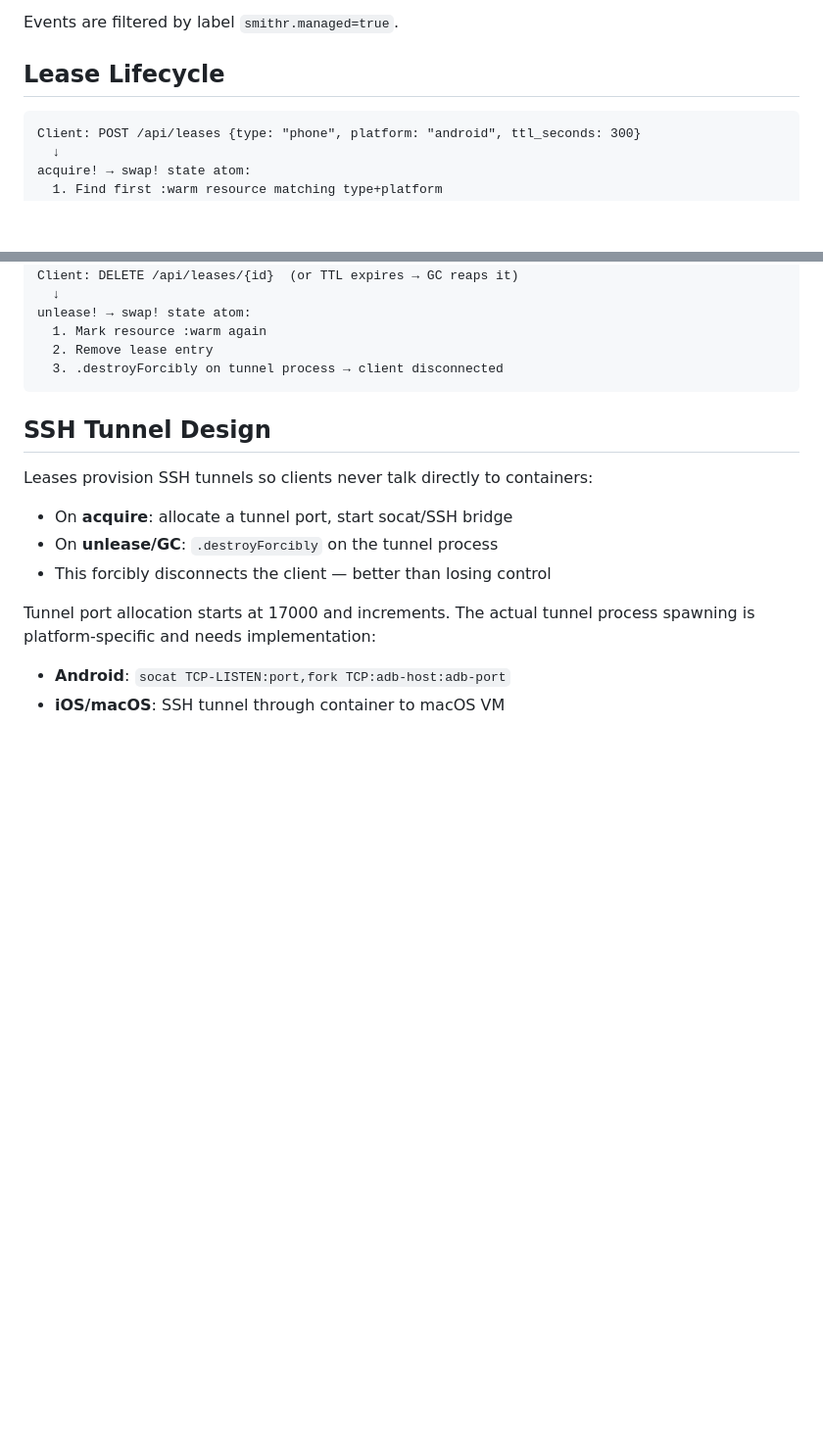
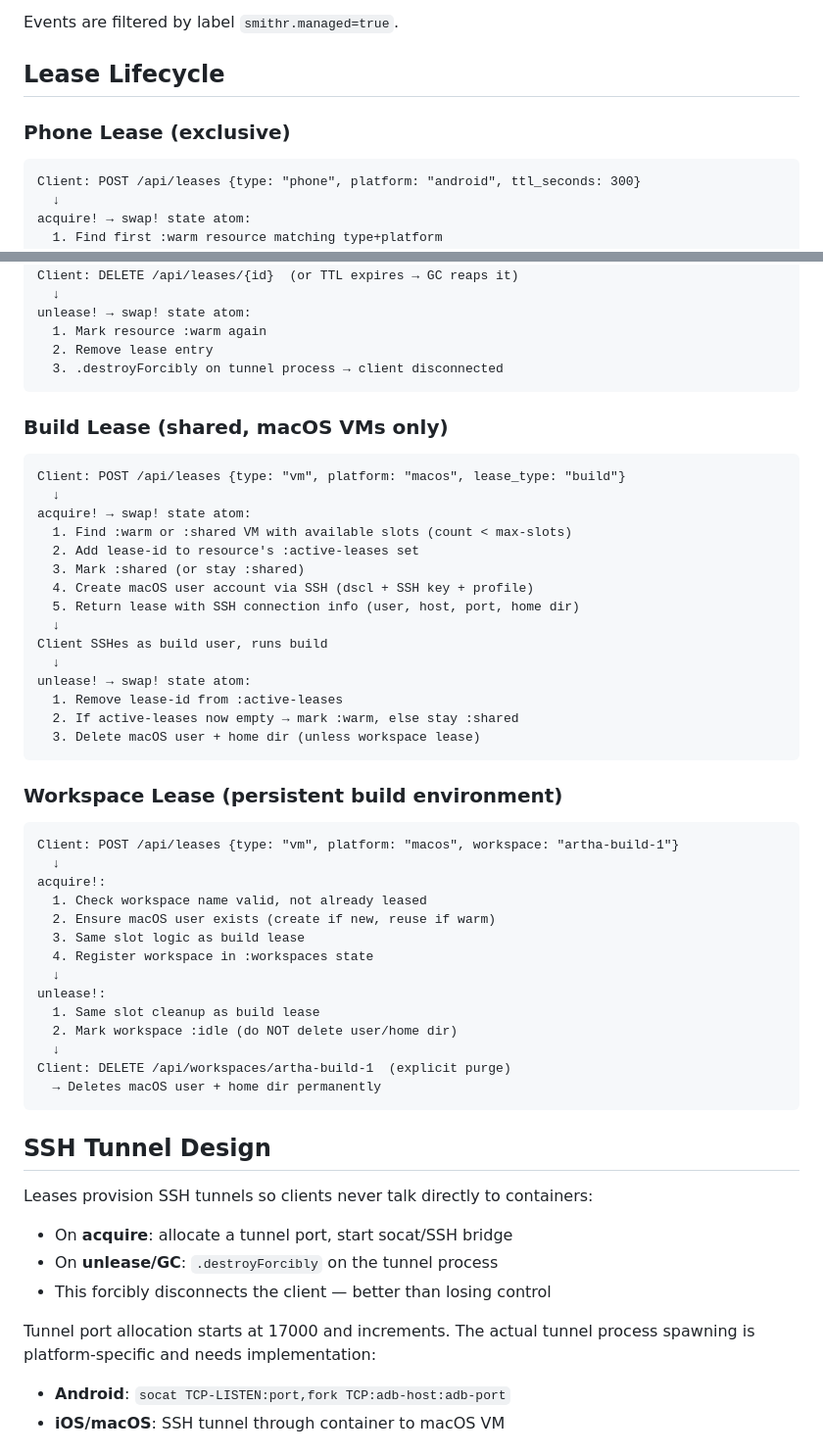
Before and after one commit to JulesGosnell/smithr, a Markdown page: docs/CLOJURE-SERVICE.md, 2 parts joined by grey strips. Shown at 98% size. GitHub-like rendering; blank space fills up the shorter version.

Commit message:
Document build and workspace lease lifecycles in CLOJURE-SERVICE.md
Co-Authored-By: Claude Opus 4.6 <noreply@anthropic.com>

````diff
--- a/docs/CLOJURE-SERVICE.md
+++ b/docs/CLOJURE-SERVICE.md
@@ -80,6 +80,8 @@ Events are filtered by label `smithr.managed=true`.
 
 ## Lease Lifecycle
 
+### Phone Lease (exclusive)
+
 ```
 Client: POST /api/leases {type: "phone", platform: "android", ttl_seconds: 300}
   ↓
@@ -97,6 +99,45 @@ unlease! → swap! state atom:
   1. Mark resource :warm again
   2. Remove lease entry
   3. .destroyForcibly on tunnel process → client disconnected
+```
+
+### Build Lease (shared, macOS VMs only)
+
+```
+Client: POST /api/leases {type: "vm", platform: "macos", lease_type: "build"}
+  ↓
+acquire! → swap! state atom:
+  1. Find :warm or :shared VM with available slots (count < max-slots)
+  2. Add lease-id to resource's :active-leases set
+  3. Mark :shared (or stay :shared)
+  4. Create macOS user account via SSH (dscl + SSH key + profile)
+  5. Return lease with SSH connection info (user, host, port, home dir)
+  ↓
+Client SSHes as build user, runs build
+  ↓
+unlease! → swap! state atom:
+  1. Remove lease-id from :active-leases
+  2. If active-leases now empty → mark :warm, else stay :shared
+  3. Delete macOS user + home dir (unless workspace lease)
+```
+
+### Workspace Lease (persistent build environment)
+
+```
+Client: POST /api/leases {type: "vm", platform: "macos", workspace: "artha-build-1"}
+  ↓
+acquire!:
+  1. Check workspace name valid, not already leased
+  2. Ensure macOS user exists (create if new, reuse if warm)
+  3. Same slot logic as build lease
+  4. Register workspace in :workspaces state
+  ↓
+unlease!:
+  1. Same slot cleanup as build lease
+  2. Mark workspace :idle (do NOT delete user/home dir)
+  ↓
+Client: DELETE /api/workspaces/artha-build-1  (explicit purge)
+  → Deletes macOS user + home dir permanently
 ```
 
 ## SSH Tunnel Design
````
